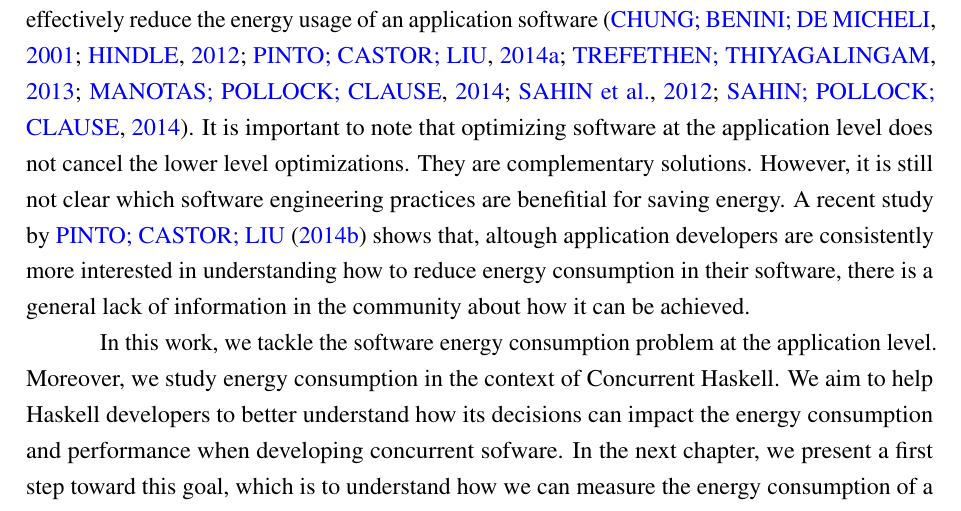
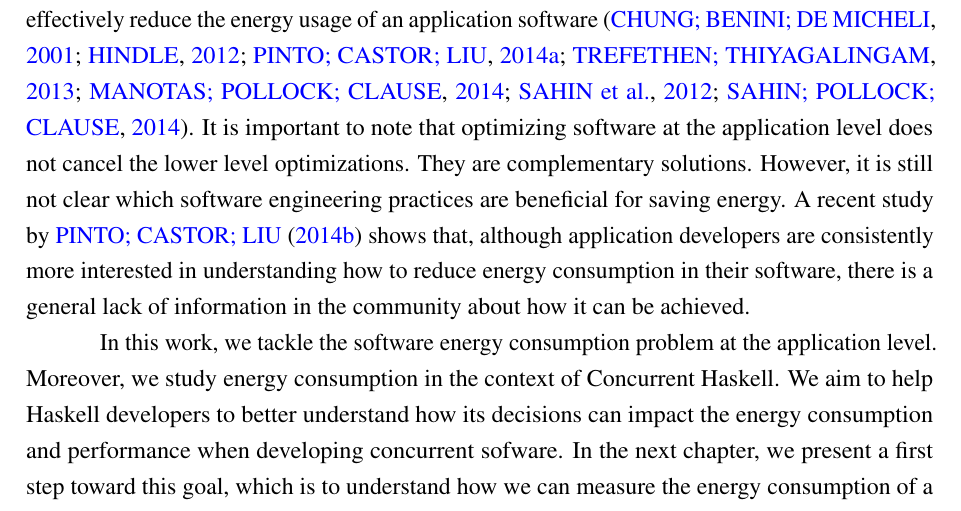
Before and after one commit to luisgabriel/msc, a LaTeX thesis (main.tex, which reads chapters/2.background.tex): part of page 41 of 76, cut so that both start at the same text. Compiled offline with pdfLaTeX.

Commit message:
[chapter2] Spell fixes

```diff
--- a/chapters/2.background.tex
+++ b/chapters/2.background.tex
@@ -235,6 +235,6 @@ Although it may seem like a recent problem, the energy efficiency of computer sy
 
 From a software perspective, the energy efficiency problem can be tackled at different levels of abstraction, ranging from machine code level to user-facing applications. Traditionally, the research in this area has been focused on low-level software. Much progress has been achieved on building energy-efficient solutions for embedded software~\citep{tiwari:1994}, compilers~\citep{hsu:2003}, operating systems~\citep{merkel:2006} and runtime systems~\citep{ribic:2014, farkas:2000}. However, the growing worldwide movement towards sustainability, including sustainability in software~\citep{becker:2015}, have motivated the study of the energy impact of application software in execution.
 
-Recent empirical studies have provided initial evidence that high-level decisions can effectively reduce the energy usage of an application software~\citep{chung:2001,hindle:2012,pinto:2014,trefethen:2013,manotas:2014, sahin:2012,sahin:2014}. It is important to note that optimizing software at the application level does not cancel the lower level optimizations. They are complementary solutions. However, it is still not clear which software engineering practices are benefitial for saving energy. A recent study by~\cite{pinto:2014b} shows that, altough application developers are consistently more interested in understanding how to reduce energy consumption in their software, there is a general lack of information in the community about how it can be achieved.
+Recent empirical studies have provided initial evidence that high-level decisions can effectively reduce the energy usage of an application software~\citep{chung:2001,hindle:2012,pinto:2014,trefethen:2013,manotas:2014, sahin:2012,sahin:2014}. It is important to note that optimizing software at the application level does not cancel the lower level optimizations. They are complementary solutions. However, it is still not clear which software engineering practices are beneficial for saving energy. A recent study by~\cite{pinto:2014b} shows that, although application developers are consistently more interested in understanding how to reduce energy consumption in their software, there is a general lack of information in the community about how it can be achieved.
 
 In this work, we tackle the software energy consumption problem at the application level. Moreover, we study energy consumption in the context of Concurrent Haskell. We aim to help Haskell developers to better understand how its decisions can impact the energy consumption and performance when developing  concurrent sofware. In the next chapter, we present a first step toward this goal, which is to understand how we can measure the energy consumption of a Haskell program.
```
